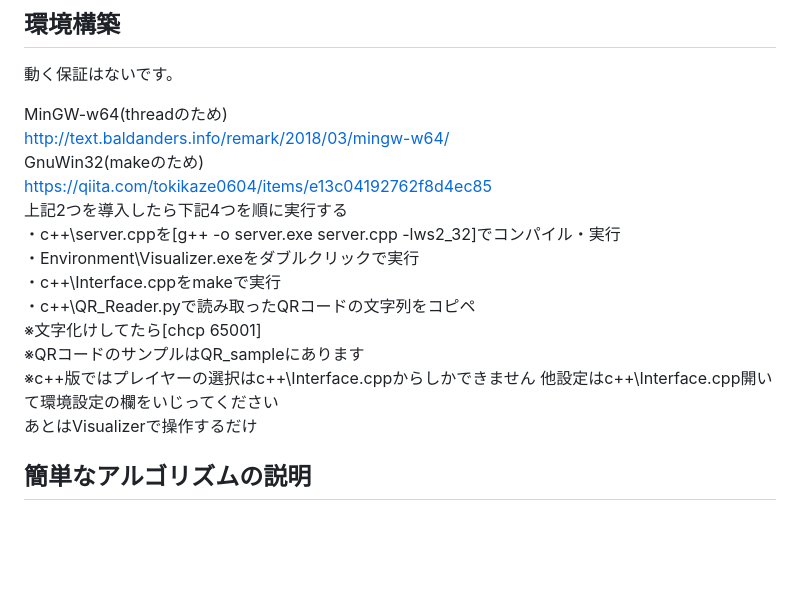
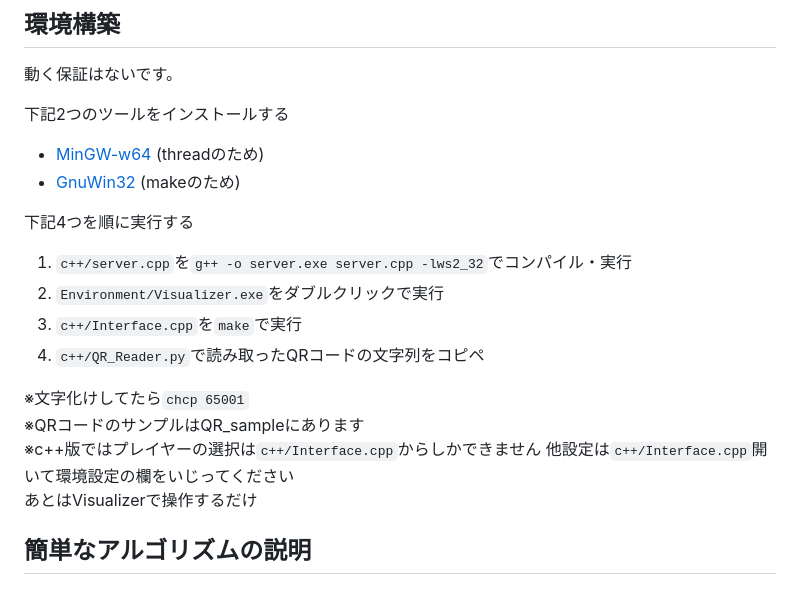
Before and after one commit to Pumpkin1e18/procon29-public, a Markdown page: README.md, the part around the change. Drawn GitHub-style; blank space fills up the shorter version.

Commit message:
modified how to implement

```diff
--- a/README.md
+++ b/README.md
@@ -19,19 +19,20 @@ Pythonのコードはすべてc++で書き直しています。
 ## 環境構築
 動く保証はないです。
 
-MinGW-w64(threadのため)
-http://text.baldanders.info/remark/2018/03/mingw-w64/
-GnuWin32(makeのため)
-https://qiita.com/tokikaze0604/items/e13c04192762f8d4ec85
-上記2つを導入したら下記4つを順に実行する
-・c++\server.cppを[g++ -o server.exe server.cpp -lws2_32]でコンパイル・実行
-・Environment\Visualizer.exeをダブルクリックで実行
-・c++\Interface.cppをmakeで実行
-・c++\QR_Reader.pyで読み取ったQRコードの文字列をコピペ
-※文字化けしてたら[chcp 65001]
+下記2つのツールをインストールする
+- [MinGW-w64](http://text.baldanders.info/remark/2018/03/mingw-w64/) (threadのため)
+- [GnuWin32](https://qiita.com/tokikaze0604/items/e13c04192762f8d4ec85) (makeのため)
+
+下記4つを順に実行する
+1. `c++/server.cpp`を`g++ -o server.exe server.cpp -lws2_32`でコンパイル・実行
+2. `Environment/Visualizer.exe`をダブルクリックで実行
+3. `c++/Interface.cpp`を`make`で実行
+4. `c++/QR_Reader.py`で読み取ったQRコードの文字列をコピペ
+
+※文字化けしてたら`chcp 65001`
 ※QRコードのサンプルはQR_sampleにあります
-※c++版ではプレイヤーの選択はc++\Interface.cppからしかできません
-他設定はc++\Interface.cpp開いて環境設定の欄をいじってください
+※c++版ではプレイヤーの選択は`c++/Interface.cpp`からしかできません
+他設定は`c++/Interface.cpp`開いて環境設定の欄をいじってください
 あとはVisualizerで操作するだけ
 
 ## 簡単なアルゴリズムの説明
```
